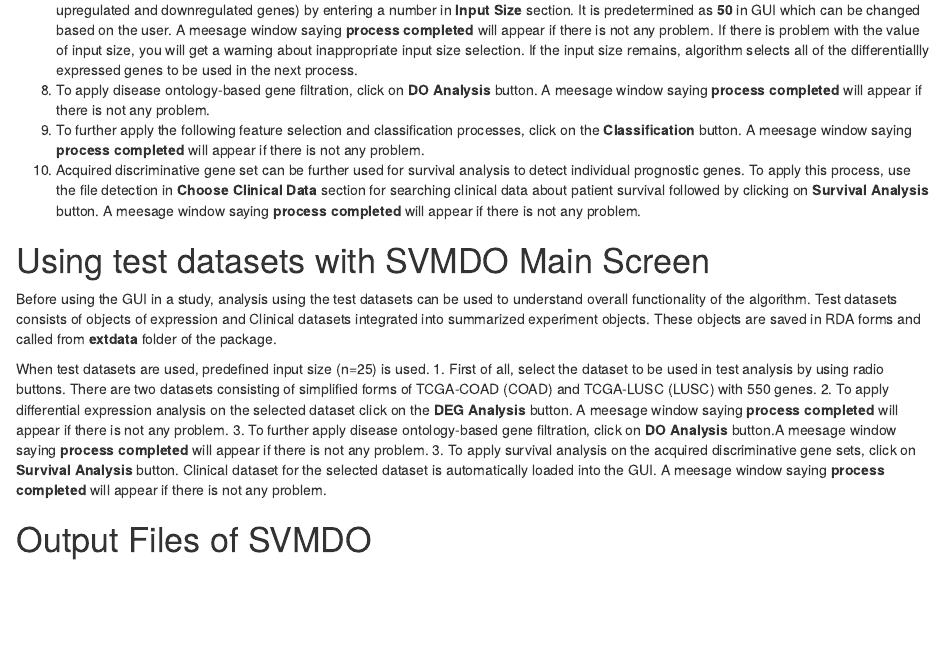
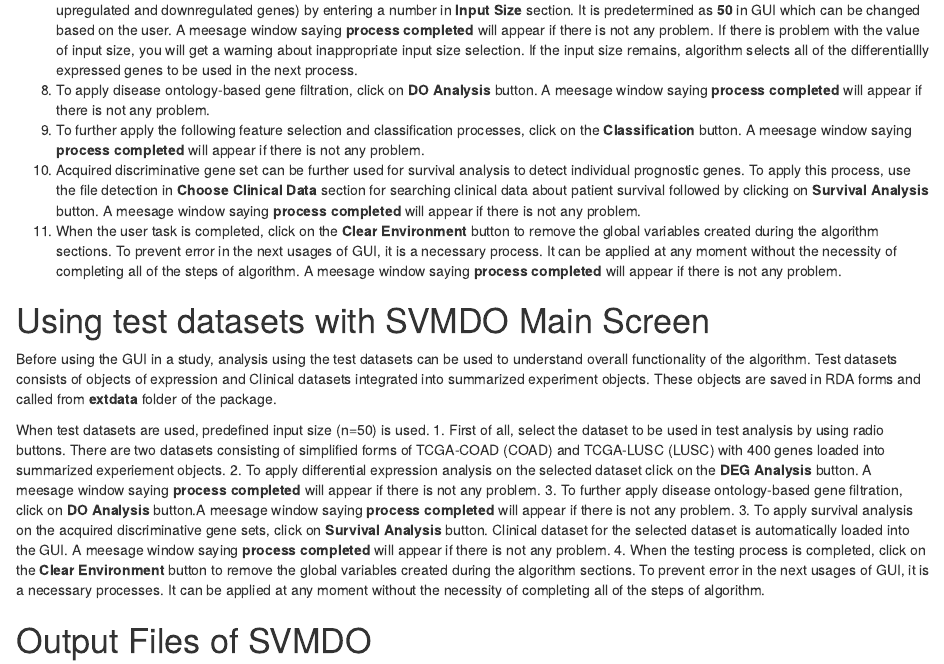
Before and after one commit to bioc/SVMDO, an R Markdown document (vignettes/SVMDO_guide.Rmd): the page in a window 1100 px wide, from 2790 px down. Rendered offline with R 4.5, knitr and Pandoc, with nearby package versions; drawn as R Markdown's standard HTML page in place of the format the file asks for; a font, style sheet, LaTeX package, included part or bibliography that could not be used is replaced or left out.

Commit message:
Update SVMDO_guide.Rmd

```diff
--- a/vignettes/SVMDO_guide.Rmd
+++ b/vignettes/SVMDO_guide.Rmd
@@ -103,15 +103,17 @@
 11. To apply disease ontology-based gene filtration, click on **DO Analysis** button. A meesage window saying **process completed** will appear if there is not any problem.
 12. To further apply the following feature selection and classification processes, click on the **Classification** button. A meesage window saying **process completed** will appear if there is not any problem.
 15. Acquired discriminative gene set can be further used for survival analysis to detect individual prognostic genes. To apply this process, use the file detection in **Choose Clinical Data** section for searching clinical data about patient survival followed by clicking on **Survival Analysis** button. A meesage window saying **process completed** will appear if there is not any problem.
+16. When the user task is completed, click on the **Clear Environment** button to remove the global variables created during the algorithm sections. To prevent error in the next usages of GUI, it is a necessary process. It can be applied at any moment without the necessity of completing all of the steps of algorithm. A meesage window saying **process completed** will appear if there is not any problem.
 
 # Using test datasets with SVMDO Main Screen
 Before using the GUI in a study, analysis using the test datasets can be used to understand overall functionality of the algorithm. Test datasets consists of objects of expression and Clinical datasets integrated into summarized experiment objects. These objects are saved in RDA forms and called from **extdata** folder of the package.
 
-When test datasets are used, predefined input size (n=25) is used.
-1. First of all, select the dataset to be used in test analysis by using radio buttons. There are two datasets consisting of simplified forms of TCGA-COAD (COAD) and TCGA-LUSC (LUSC) with 550 genes.
+When test datasets are used, predefined input size (n=50) is used.
+1. First of all, select the dataset to be used in test analysis by using radio buttons. There are two datasets consisting of simplified forms of TCGA-COAD (COAD) and TCGA-LUSC (LUSC) with 400 genes loaded into summarized experiement objects.
 2. To apply differential expression analysis on the selected dataset click on the **DEG Analysis** button. A meesage window saying **process completed** will appear if there is not any problem.
 3. To further apply disease ontology-based gene filtration, click on **DO Analysis** button.A meesage window saying **process completed** will appear if there is not any problem.
 3. To apply survival analysis on the acquired discriminative gene sets, click on **Survival Analysis** button. Clinical dataset for the selected dataset is automatically loaded into the GUI. A meesage window saying **process completed** will appear if there is not any problem.
+4. When the testing process is completed, click on the **Clear Environment** button to remove the global variables created during the algorithm sections. To prevent error in the next usages of GUI, it is a necessary processes. It can be applied at any moment without the necessity of completing all of the steps of algorithm.
 
 # Output Files of SVMDO
 * **top_genes:** n number of most upregulated and downregulated genes in expression data
```
